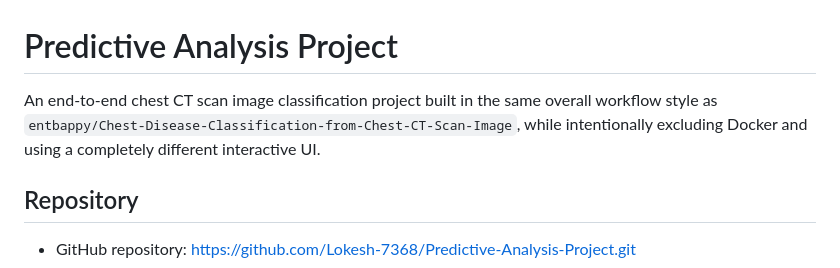
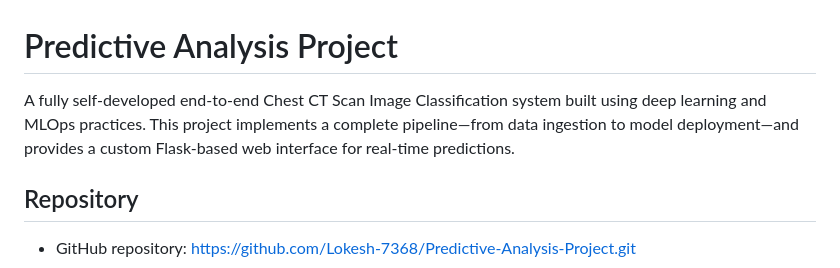
Before and after one commit to Lokesh-7368/Predictive-Analysis-Project, a Markdown page: README.md, the part around the change. GitHub-like rendering.

Commit message:
Revise project description in README.md
Updated project description to highlight deep learning and MLOps practices, and specified the use of a Flask-based web interface for predictions.

```diff
--- a/README.md
+++ b/README.md
@@ -1,6 +1,6 @@
 # Predictive Analysis Project
 
-An end-to-end chest CT scan image classification project built in the same overall workflow style as `entbappy/Chest-Disease-Classification-from-Chest-CT-Scan-Image`, while intentionally excluding Docker and using a completely different interactive UI.
+A fully self-developed end-to-end Chest CT Scan Image Classification system built using deep learning and MLOps practices. This project implements a complete pipeline—from data ingestion to model deployment—and provides a custom Flask-based web interface for real-time predictions.
 
 ## Repository
 
```
